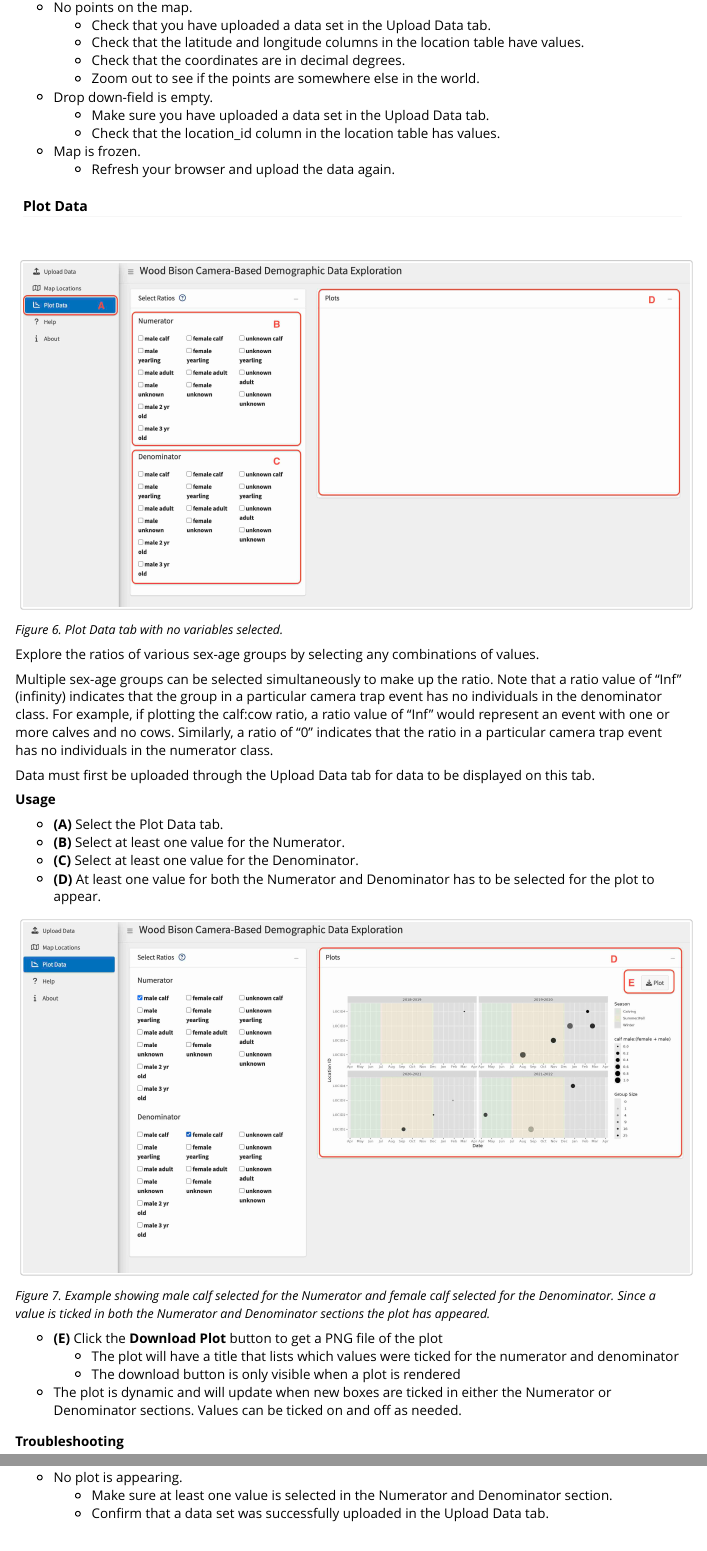
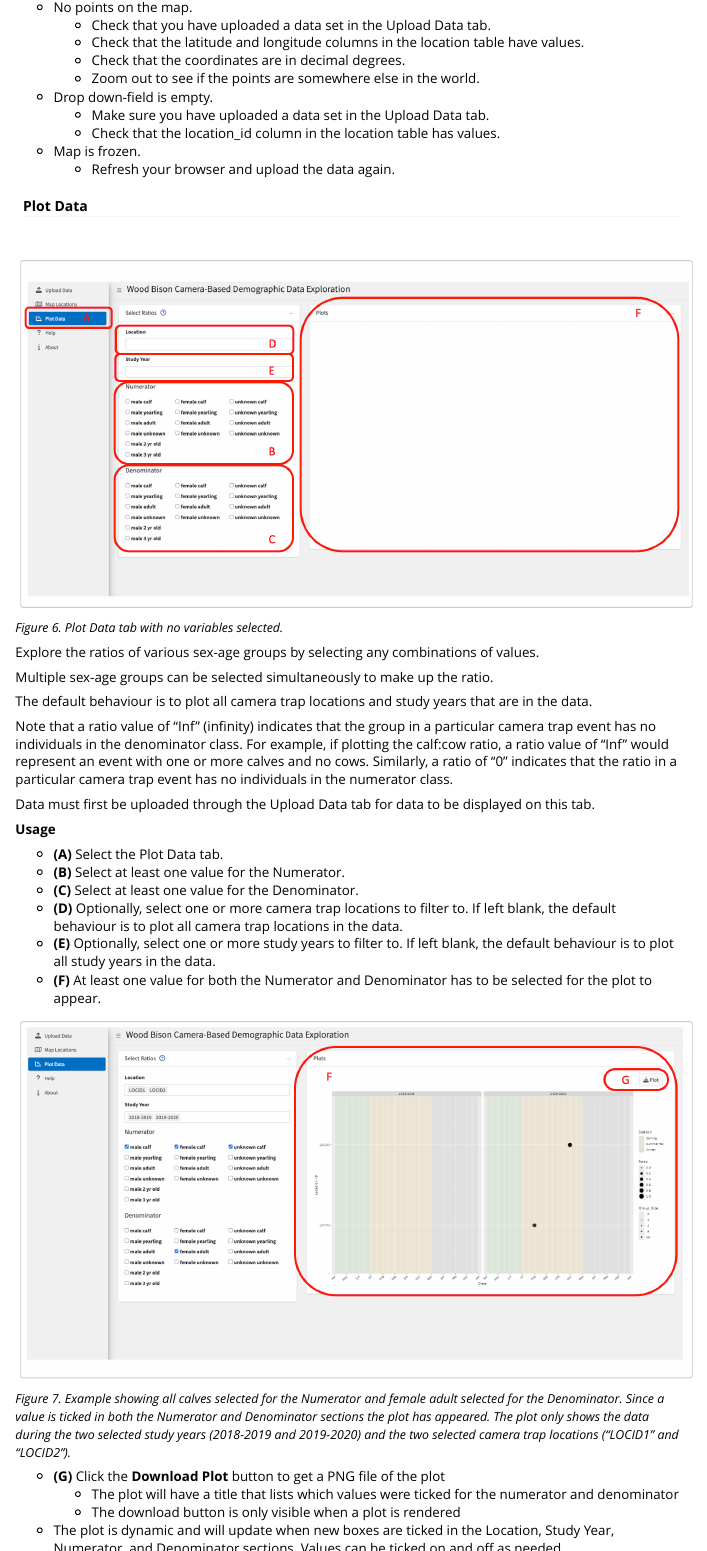
Before and after one commit to poissonconsulting/bisonpicsuite, an R Markdown document (vignettes/bisonpic-user-guide.Rmd): the page in a window 1100 px wide, from 4690 px down, and a second part further down, joined at a grey line. Rendered offline with R 4.5, knitr and Pandoc, with nearby package versions.

Commit message:
Add detail about subsetting data for plot Closes #3

````diff
--- a/vignettes/bisonpic-user-guide.Rmd
+++ b/vignettes/bisonpic-user-guide.Rmd
@@ -182,13 +182,16 @@ There is no order to **(B)** or **(C)**, so these steps can be done in any order
 &nbsp;
 
 ```{r out.width = '100%', echo = FALSE}
-knitr::include_graphics("figures/shinybisonpic-plot-data-blank-page.jpg")
+knitr::include_graphics("figures/shinybisonpic-plot-data-blank-page.png")
 ```
 *<font size="-1">Figure 6. Plot Data tab with no variables selected.</font>*
 
 Explore the ratios of various sex-age groups by selecting any combinations of values.
 
 Multiple sex-age groups can be selected simultaneously to make up the ratio.
+
+The default behaviour is to plot all camera trap locations and study years that are in the data.
+
 Note that a ratio value of "Inf" (infinity) indicates that the group in a particular camera trap event has no individuals in the denominator class.
 For example, if plotting the calf:cow ratio, a ratio value of "Inf" would represent an event with one or more calves and no cows.
 Similarly, a ratio of "0" indicates that the ratio in a particular camera trap event has no individuals in the numerator class.
@@ -200,18 +203,20 @@ Data must first be uploaded through the Upload Data tab for data to be displayed
 - **(A)** Select the Plot Data tab.
 - **(B)** Select at least one value for the Numerator.
 - **(C)** Select at least one value for the Denominator.
-- **(D)** At least one value for both the Numerator and Denominator has to be selected for the plot to appear.
+- **(D)** Optionally, select one or more camera trap locations to filter to. If left blank, the default behaviour is to plot all camera trap locations in the data.
+- **(E)** Optionally, select one or more study years to filter to. If left blank, the default behaviour is to plot all study years in the data.
+- **(F)** At least one value for both the Numerator and Denominator has to be selected for the plot to appear.
 
 ```{r out.width = '100%', echo = FALSE}
-knitr::include_graphics("figures/shinybisonpic-plot-data-num-den-selected.jpg")
+knitr::include_graphics("figures/shinybisonpic-plot-data-num-den-selected.png")
 ```
-*<font size="-1">Figure 7. Example showing male calf selected for the Numerator and female calf selected for the Denominator. Since a value is ticked in both the Numerator and Denominator sections the plot has appeared.</font>*
+*<font size="-1">Figure 7. Example showing all calves selected for the Numerator and female adult selected for the Denominator. Since a value is ticked in both the Numerator and Denominator sections the plot has appeared. The plot only shows the data during the two selected study years (2018-2019 and 2019-2020) and the two selected camera trap locations ("LOCID1" and "LOCID2"). </font>*
 
-- **(E)** Click the **Download Plot** button to get a PNG file of the plot
+- **(G)** Click the **Download Plot** button to get a PNG file of the plot
   - The plot will have a title that lists which values were ticked for the numerator and denominator
   - The download button is only visible when a plot is rendered
 
-- The plot is dynamic and will update when new boxes are ticked in either the Numerator or Denominator sections. Values can be ticked on and off as needed.
+- The plot is dynamic and will update when new boxes are ticked in the Location, Study Year, Numerator, and Denominator sections. Values can be ticked on and off as needed.
 
 **Troubleshooting**
 
````
Also changed, not shown: vignettes/figures/shinybisonpic-plot-data-blank-page.jpg (deleted), vignettes/figures/shinybisonpic-plot-data-blank-page.png (added), vignettes/figures/shinybisonpic-plot-data-num-den-selected.jpg (deleted), vignettes/figures/shinybisonpic-plot-data-num-den-selected.png (added).
